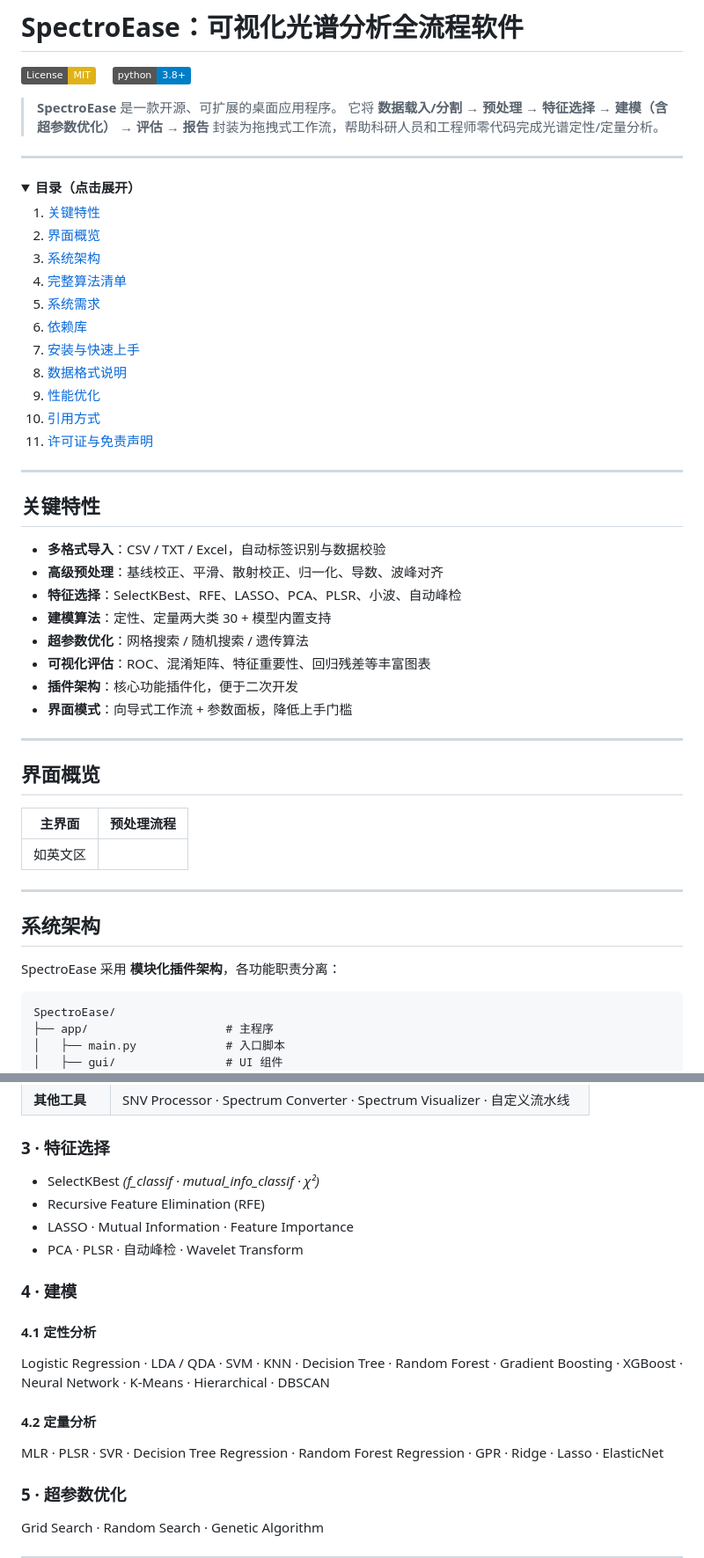
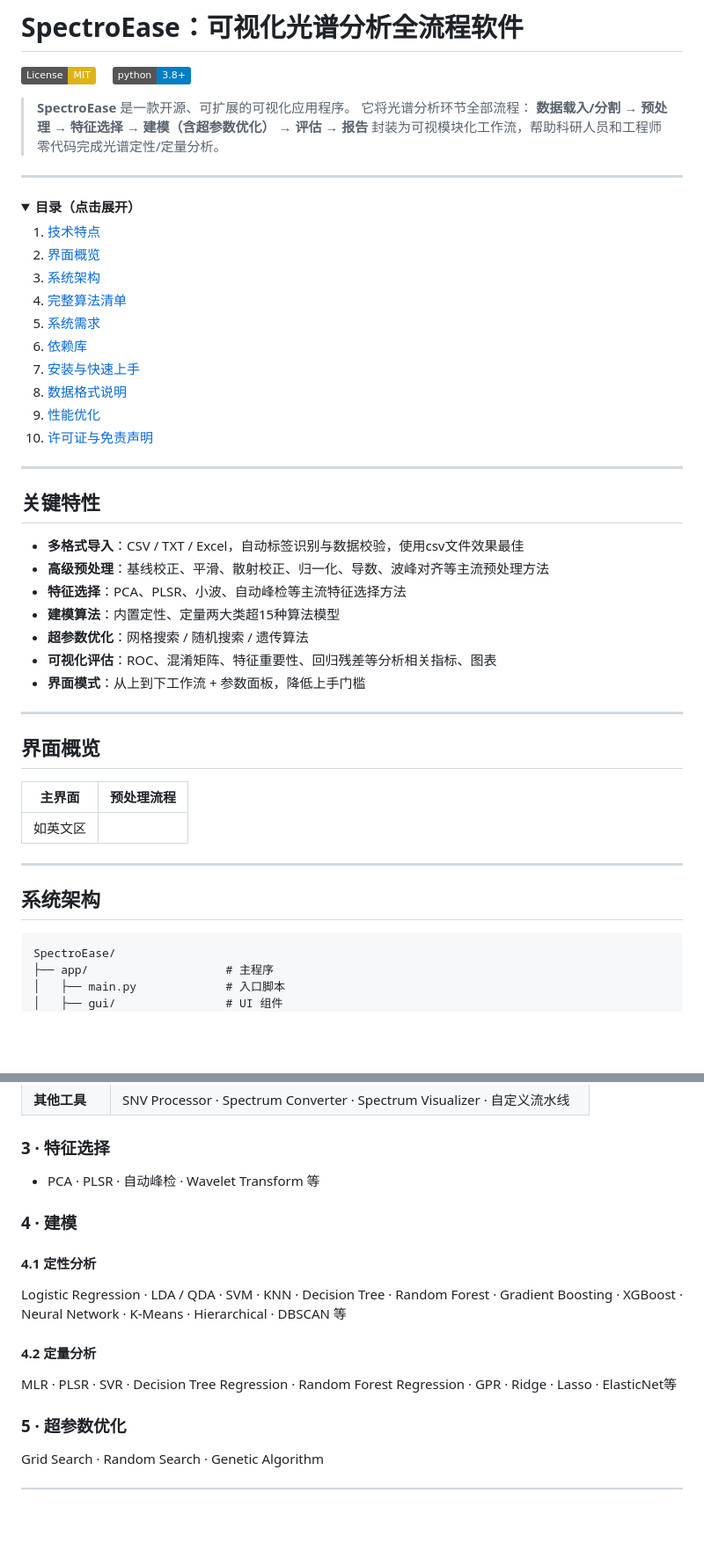
Before and after one commit to shudayi/SpectroEase-V1.0, a Markdown page: README.md, 2 parts joined by grey strips. Shown at 88% size. Rendered like a GitHub page; folded sections open; badges without logos; blank space fills up the shorter version.

````diff
--- a/README.md
+++ b/README.md
@@ -220,15 +217,15 @@ python main.py --workflow examples/pca_svm.yml
 [![License: MIT](https://img.shields.io/badge/License-MIT-yellow.svg)](LICENSE.txt)
 [![Python 3.8+](https://img.shields.io/badge/python-3.8%2B-blue.svg)](https://www.python.org/)
 
-> **SpectroEase** 是一款开源、可扩展的桌面应用程序。
-> 它将 **数据载入/分割 → 预处理 → 特征选择 → 建模（含超参数优化） → 评估 → 报告** 封装为拖拽式工作流，帮助科研人员和工程师零代码完成光谱定性/定量分析。
+> **SpectroEase** 是一款开源、可扩展的可视化应用程序。
+> 它将光谱分析环节全部流程： **数据载入/分割 → 预处理 → 特征选择 → 建模（含超参数优化） → 评估 → 报告** 封装为可视模块化工作流，帮助科研人员和工程师零代码完成光谱定性/定量分析。
 
 ---
 
 <details>
 <summary><strong>目录（点击展开）</strong></summary>
 
-1. [关键特性](#关键特性)
+1. [技术特点](#技术特点)
 2. [界面概览](#界面概览)
 3. [系统架构](#系统架构)
 4. [完整算法清单](#完整算法清单)
@@ -237,8 +234,7 @@ python main.py --workflow examples/pca_svm.yml
 7. [安装与快速上手](#安装与快速上手)
 8. [数据格式说明](#数据格式说明)
 9. [性能优化](#性能优化)
-10. [引用方式](#引用方式)
-11. [许可证与免责声明](#许可证与免责声明)
+10. [许可证与免责声明](#许可证与免责声明)
 
 </details>
 
@@ -246,14 +242,13 @@ python main.py --workflow examples/pca_svm.yml
 
 ## 关键特性
 
-* **多格式导入**：CSV / TXT / Excel，自动标签识别与数据校验
-* **高级预处理**：基线校正、平滑、散射校正、归一化、导数、波峰对齐
-* **特征选择**：SelectKBest、RFE、LASSO、PCA、PLSR、小波、自动峰检
-* **建模算法**：定性、定量两大类 30 + 模型内置支持
+* **多格式导入**：CSV / TXT / Excel，自动标签识别与数据校验，使用csv文件效果最佳
+* **高级预处理**：基线校正、平滑、散射校正、归一化、导数、波峰对齐等主流预处理方法
+* **特征选择**：PCA、PLSR、小波、自动峰检等主流特征选择方法
+* **建模算法**：内置定性、定量两大类超15种算法模型
 * **超参数优化**：网格搜索 / 随机搜索 / 遗传算法
-* **可视化评估**：ROC、混淆矩阵、特征重要性、回归残差等丰富图表
-* **插件架构**：核心功能插件化，便于二次开发
-* **界面模式**：向导式工作流 + 参数面板，降低上手门槛
+* **可视化评估**：ROC、混淆矩阵、特征重要性、回归残差等分析相关指标、图表
+* **界面模式**：从上到下工作流 + 参数面板，降低上手门槛
 
 ---
 
@@ -268,8 +263,6 @@ python main.py --workflow examples/pca_svm.yml
 ---
 
 ## 系统架构
-
-SpectroEase 采用 **模块化插件架构**，各功能职责分离：
 
 ```text
 SpectroEase/
@@ -318,20 +310,17 @@ SpectroEase/
 
 ### 3 · 特征选择
 
-* SelectKBest *(f\_classif · mutual\_info\_classif · χ²)*
-* Recursive Feature Elimination (RFE)
-* LASSO · Mutual Information · Feature Importance
-* PCA · PLSR · 自动峰检 · Wavelet Transform
+* PCA · PLSR · 自动峰检 · Wavelet Transform 等
 
 ### 4 · 建模
 
 #### 4.1 定性分析
 
-Logistic Regression · LDA / QDA · SVM · KNN · Decision Tree · Random Forest · Gradient Boosting · XGBoost · Neural Network · K-Means · Hierarchical · DBSCAN
+Logistic Regression · LDA / QDA · SVM · KNN · Decision Tree · Random Forest · Gradient Boosting · XGBoost · Neural Network · K-Means · Hierarchical · DBSCAN 等
 
 #### 4.2 定量分析
 
-MLR · PLSR · SVR · Decision Tree Regression · Random Forest Regression · GPR · Ridge · Lasso · ElasticNet
+MLR · PLSR · SVR · Decision Tree Regression · Random Forest Regression · GPR · Ridge · Lasso · ElasticNet等
 
 ### 5 · 超参数优化
 
````
Also changed, not shown: other parts of README.md (+20 -20 lines).
